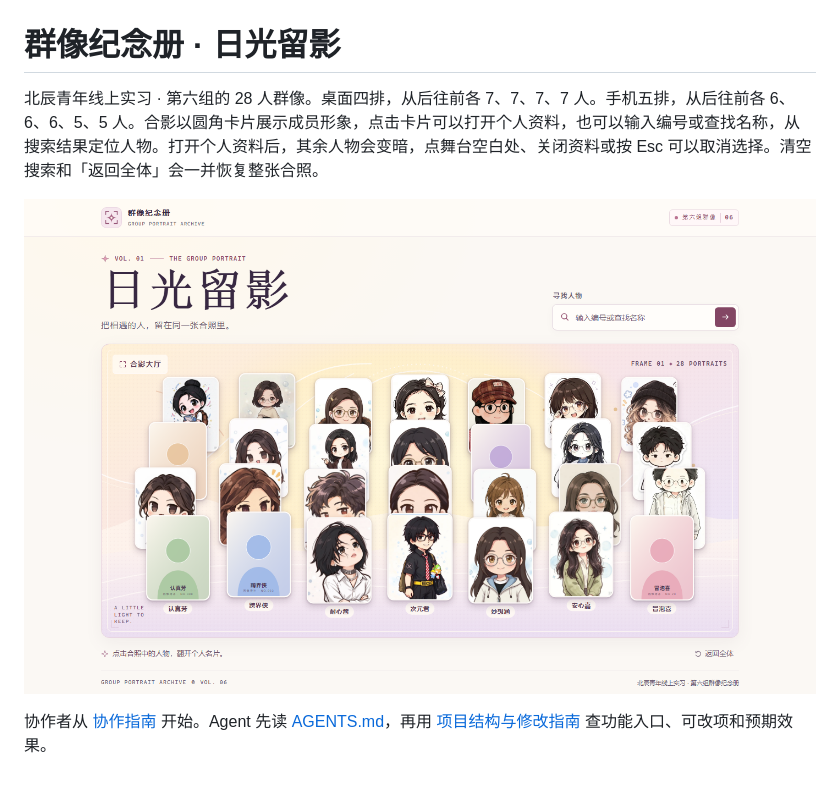
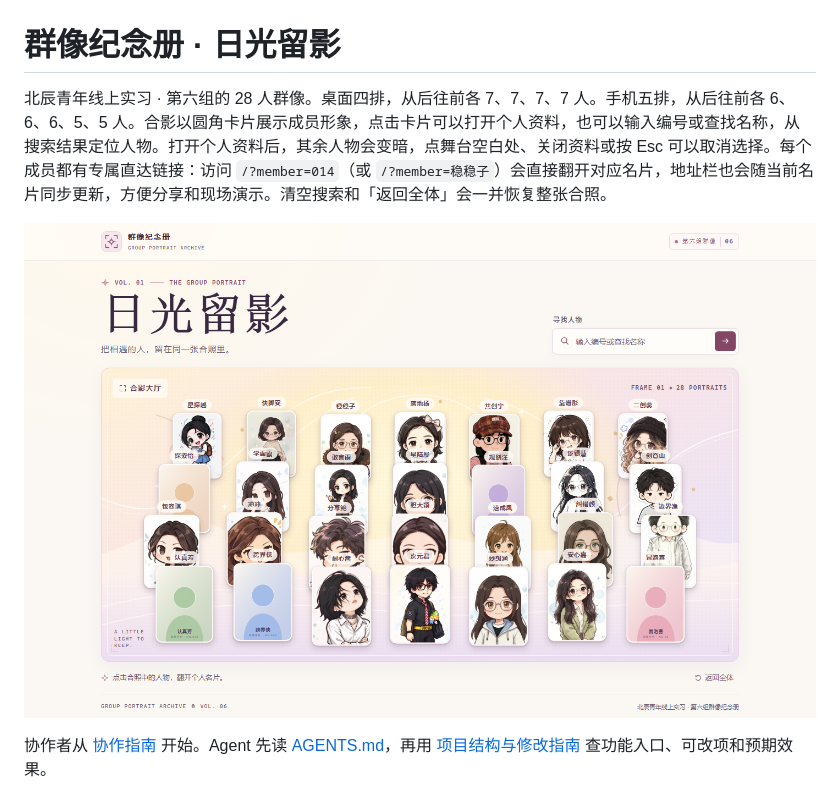
Before and after one commit to JKyu820/group-portrait-archive, a Markdown page: README.md, the part around the change. GitHub-like rendering; pictures changed too: docs/screenshots/desktop.png.

```diff
--- a/README.md
+++ b/README.md
@@ -1,6 +1,6 @@
 # 群像纪念册 · 日光留影
 
-北辰青年线上实习 · 第六组的 28 人群像。桌面四排，从后往前各 7、7、7、7 人。手机五排，从后往前各 6、6、6、5、5 人。合影以圆角卡片展示成员形象，点击卡片可以打开个人资料，也可以输入编号或查找名称，从搜索结果定位人物。打开个人资料后，其余人物会变暗，点舞台空白处、关闭资料或按 Esc 可以取消选择。清空搜索和「返回全体」会一并恢复整张合照。
+北辰青年线上实习 · 第六组的 28 人群像。桌面四排，从后往前各 7、7、7、7 人。手机五排，从后往前各 6、6、6、5、5 人。合影以圆角卡片展示成员形象，点击卡片可以打开个人资料，也可以输入编号或查找名称，从搜索结果定位人物。打开个人资料后，其余人物会变暗，点舞台空白处、关闭资料或按 Esc 可以取消选择。每个成员都有专属直达链接：访问 `/?member=014`（或 `/?member=稳稳子`）会直接翻开对应名片，地址栏也会随当前名片同步更新，方便分享和现场演示。清空搜索和「返回全体」会一并恢复整张合照。
 
 ![28 人桌面合影](docs/screenshots/desktop.png)
 
```
Also changed, not shown: docs/screenshots/desktop-profile.png, docs/screenshots/mobile-profile.png, docs/screenshots/mobile.png, 3 other files.
